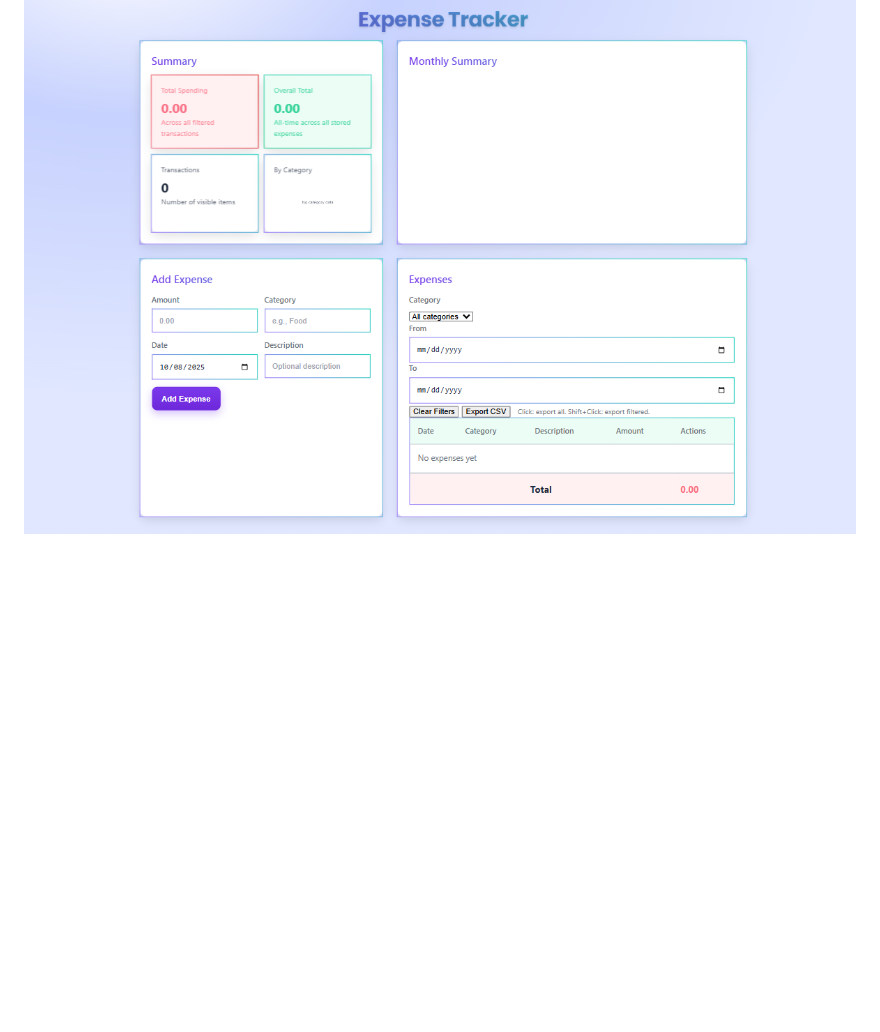
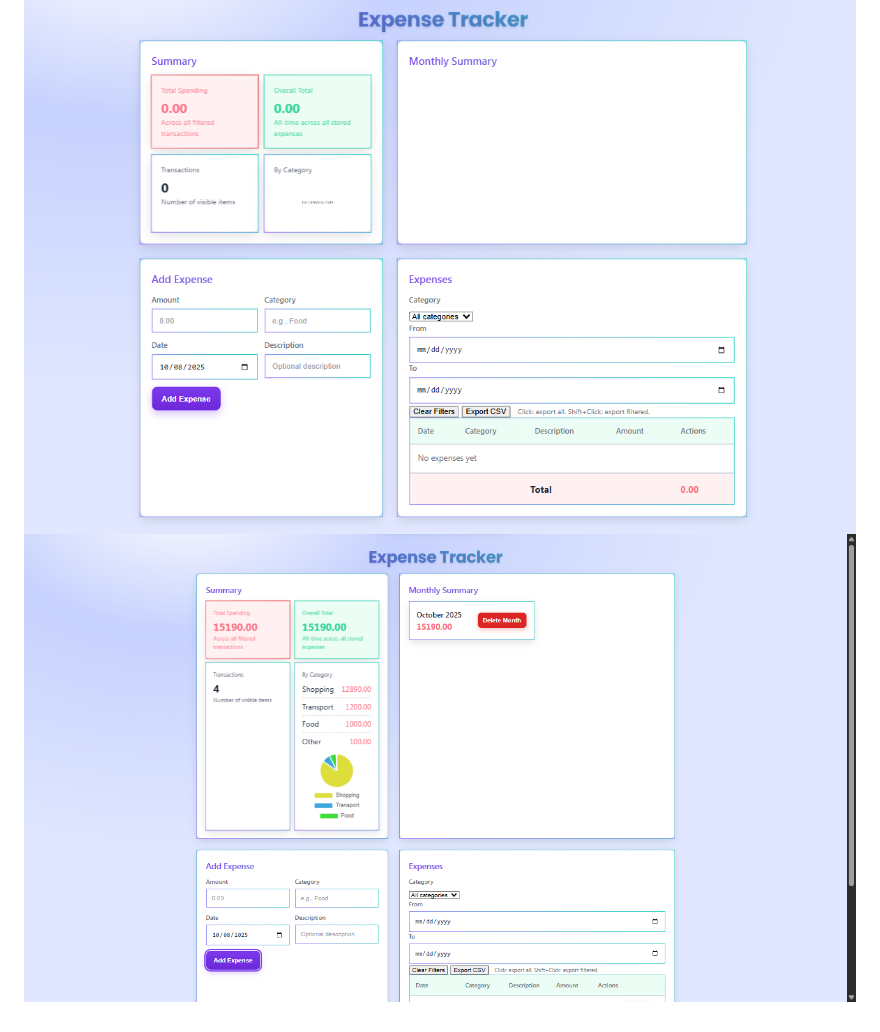
Before and after one commit to Keshavk019/expense-tracker, a Markdown page: README.md, the part around the change. Drawn GitHub-style; blank space fills up the shorter version.

```diff
--- a/README.md
+++ b/README.md
@@ -128,3 +128,4 @@ Approx. **3.5 hours**, broken down as:
 ## 🖼️ Screenshots
 
 ![Screenshot 1](screenshots/Screenshot%201.png)
+![Screenshot 2](screenshots/Screenshot%202.png)
```
